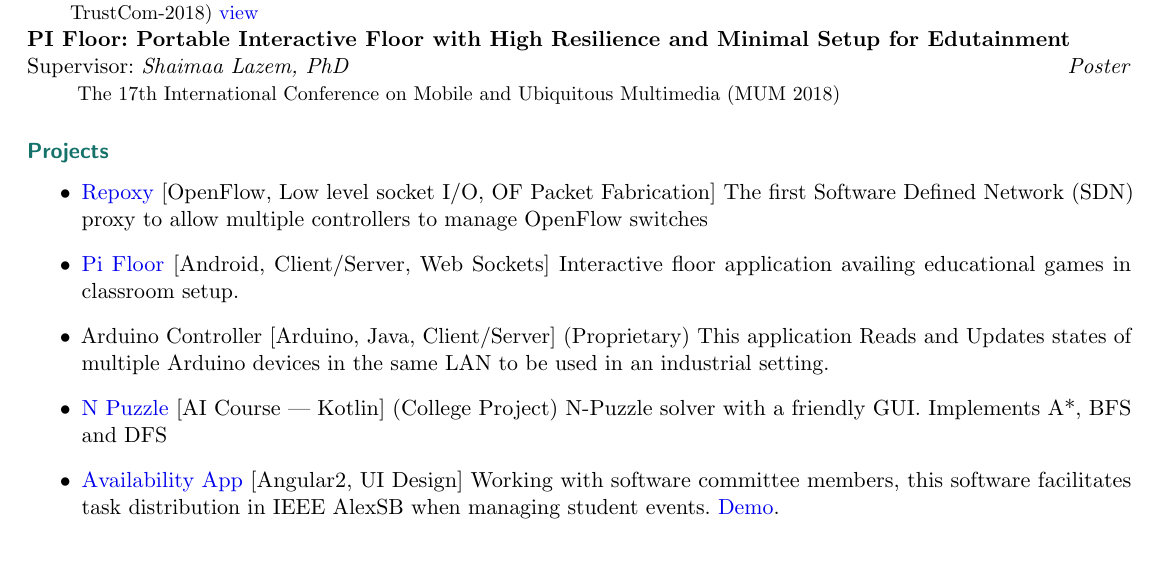
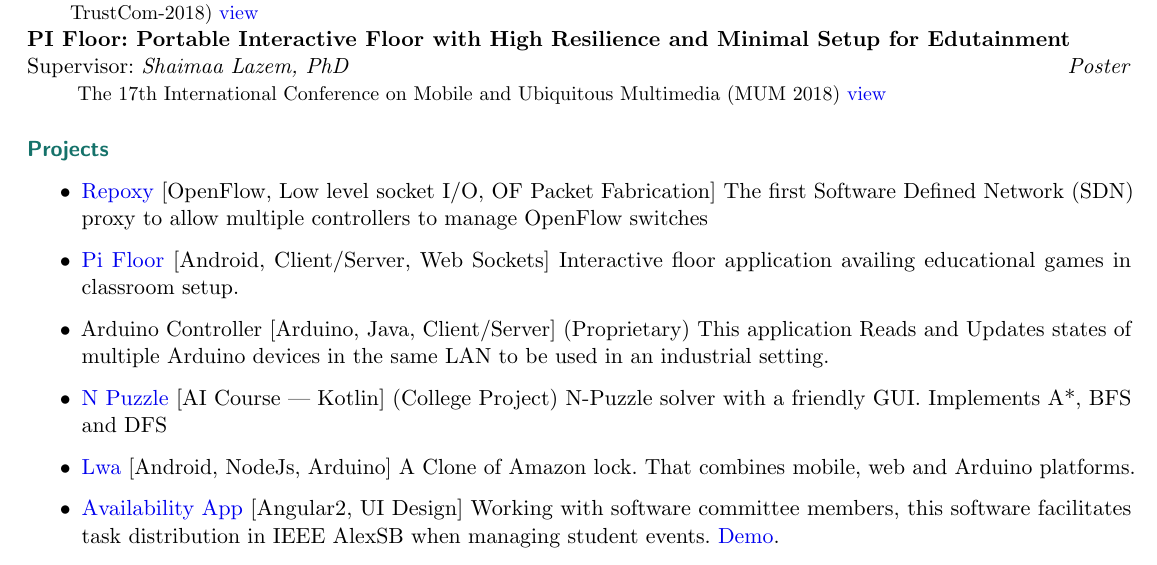
Before and after one commit to shakram02/cv, a LaTeX CV (Ahmed-Hamdy-Cv.tex): part of the page, cut so that both start at the same text. Compiled offline with pdfLaTeX.

Commit message:
add MUM link and LWA~

```diff
--- a/Ahmed-Hamdy-Cv.tex
+++ b/Ahmed-Hamdy-Cv.tex
@@ -159,7 +159,7 @@
 	The 17th IEEE International Conference On Trust, Security And Privacy In Computing And Communications (IEEE TrustCom-2018) \href{https://ieeexplore.ieee.org/document/8455887/}{view}
 }
 \ResearchEntry{PI Floor: Portable Interactive Floor with High Resilience and Minimal Setup for Edutainment}{Shaimaa Lazem, PhD}{Poster}{
-	The 17th International Conference on Mobile and Ubiquitous Multimedia (MUM 2018)
+	The 17th International Conference on Mobile and Ubiquitous Multimedia (MUM 2018) \href{https://dl.acm.org/citation.cfm?doid=3282894.3289734}{view}
 	% \href{https://ieeexplore.ieee.org/document/8455887/}{view}
 }
 % \ResearchEntry{Security and Resilience for Network Traffic through Nature-Inspired Approaches - NCSR 2018}{}{}
@@ -174,6 +174,7 @@
 	\item Arduino Controller [Arduino, Java, Client/Server] (Proprietary) This application Reads and Updates states of multiple Arduino devices in the same LAN to be used in an industrial setting.
 
 	\item \href{https://github.com/shakram02/Npuzzle-GUI}{N Puzzle} [AI Course | Kotlin] (College Project) N-Puzzle solver with a friendly GUI. Implements A*, BFS and DFS
+	\item \href{https://github.com/shakram02/Lwa-Web} {Lwa} [Android, NodeJs, Arduino] A Clone of Amazon lock. That combines mobile, web and Arduino platforms.
 
 	      %\item \href{https://github.com/shakram02/Prola-Client}{Prola} [Android / Kotlin] Don't buy barcode scanning hardware in shops, use Prola. Convert phones to barcode scanners, the server runs on the main PC to perform input.
 	\item \href{https://github.com/alexsb-software/events-app}{Availability App} [Angular2, UI Design] Working with software committee members, this software facilitates task distribution in IEEE AlexSB when managing student events. \href{https://www.youtube.com/watch?v=ewxyfzxKQ8g}{Demo}.
```
Also changed, not shown: Ahmed-Hamdy-Cv.pdf.
